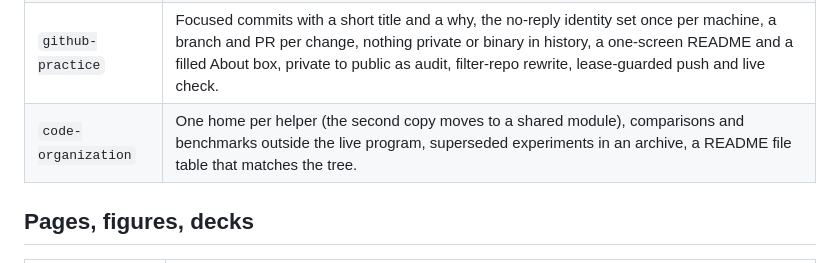
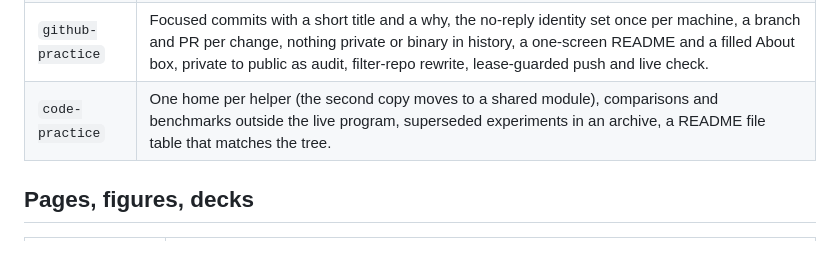
Before and after one commit to kat-titter/claude-code-learns, a Markdown page: coding-skills.md, the part around the change. GitHub-like rendering.

Commit message:
Rename code-organization to code-practice in the index and capture-lesson
Co-Authored-By: Claude Opus 5.5 <noreply@anthropic.com>

```diff
--- a/coding-skills.md
+++ b/coding-skills.md
@@ -19,7 +19,7 @@ Linked skills are in this repo; the rest live in the author's `~/.claude/skills/
 | `work-practice` | How any multi-step task runs: read the gist and serve it, small steps each finished and integrated everywhere, a note carried to every place it holds, the fastest check that can fail, running jobs watched for stalls, each piece of work done once, a fresh session with a handoff brief when one serves better. |
 | [`prompt-practice`](skills/prompt-practice/SKILL.md) | Every prompt as a brief: dictated or terse prompts rewritten silently (outcome, deliverable, context, the field's words, prior work, a check that can fail), and briefs, system prompts and generator prompts written to Anthropic's guidance. Hook: `prompt-nudge.py` on dictated or terse prompts. |
 | `github-practice` | Focused commits with a short title and a why, the no-reply identity set once per machine, a branch and PR per change, nothing private or binary in history, a one-screen README and a filled About box, private to public as audit, filter-repo rewrite, lease-guarded push and live check. |
-| `code-organization` | One home per helper (the second copy moves to a shared module), comparisons and benchmarks outside the live program, superseded experiments in an archive, a README file table that matches the tree. |
+| `code-practice` | One home per helper (the second copy moves to a shared module), comparisons and benchmarks outside the live program, superseded experiments in an archive, a README file table that matches the tree. |
 
 ## Pages, figures, decks
 
```
Also changed, not shown: skills/capture-lesson/SKILL.md (+1 -1 lines).
